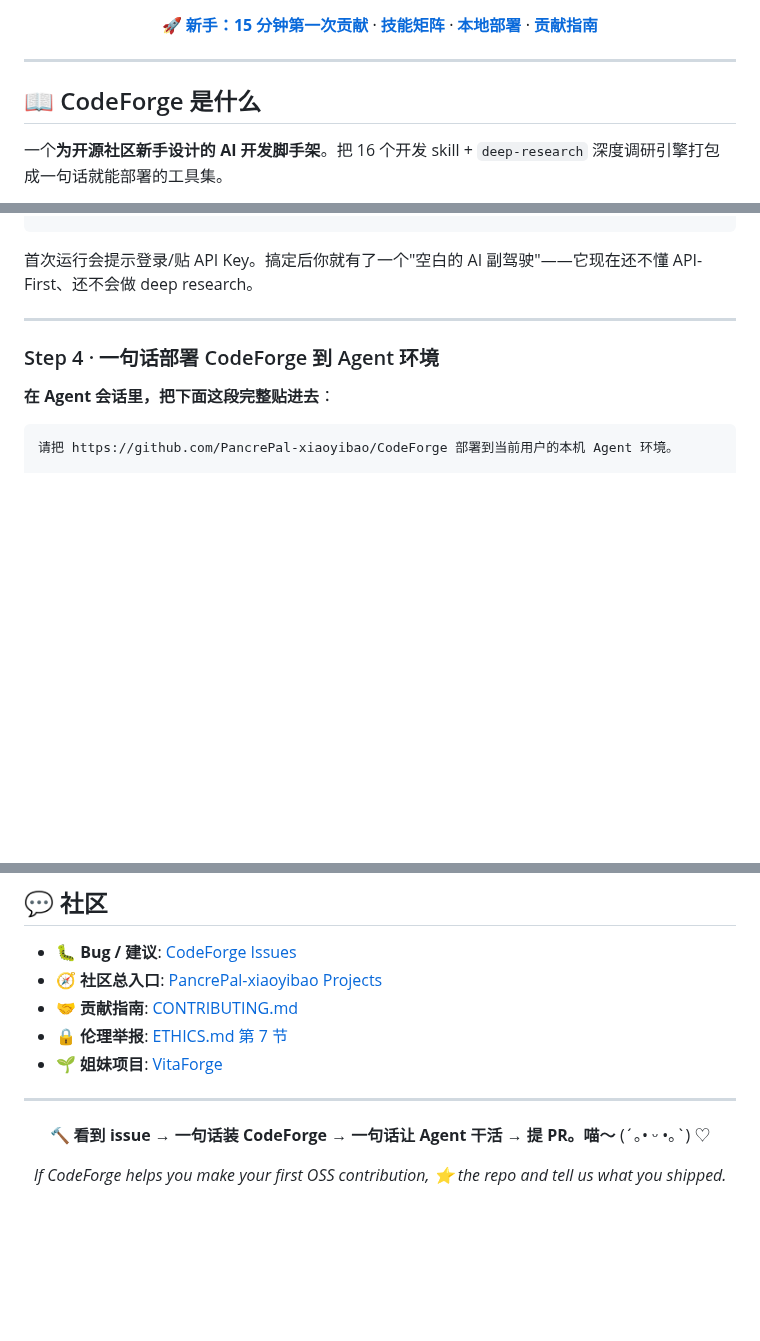
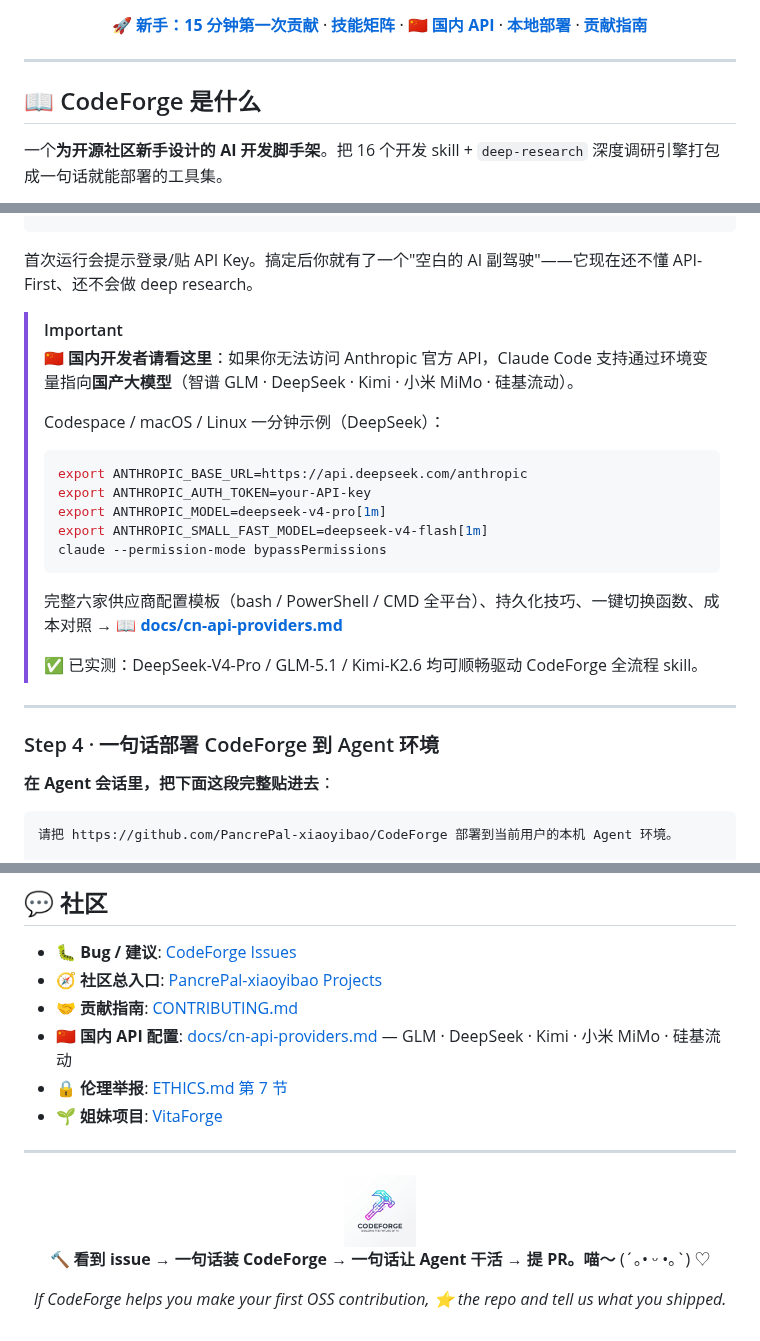
Before and after one commit to PancrePal-xiaoyibao/CodeForge, a Markdown page: README.md, 3 parts joined by grey strips. GitHub-like rendering; pictures changed too: assets/logo.png (added); blank space fills up the shorter version.

````diff
--- a/README.md
+++ b/README.md
@@ -18,6 +26,8 @@
   <a href="#-新手开发者-15-分钟第一次贡献"><b>🚀 新手：15 分钟第一次贡献</b></a>
   ·
   <a href="#-技能矩阵"><b>技能矩阵</b></a>
+  ·
+  <a href="./docs/cn-api-providers.md"><b>🇨🇳 国内 API</b></a>
   ·
   <a href="#-熟练开发者本地部署"><b>本地部署</b></a>
   ·
@@ -141,6 +151,22 @@ npm install -g @google/gemini-cli && gemini
 ```
 
 首次运行会提示登录/贴 API Key。搞定后你就有了一个"空白的 AI 副驾驶"——它现在还不懂 API-First、还不会做 deep research。
+
+> [!IMPORTANT]
+> **🇨🇳 国内开发者请看这里**：如果你无法访问 Anthropic 官方 API，Claude Code 支持通过环境变量指向**国产大模型**（智谱 GLM · DeepSeek · Kimi · 小米 MiMo · 硅基流动）。
+>
+> Codespace / macOS / Linux 一分钟示例（DeepSeek）：
+> ```bash
+> export ANTHROPIC_BASE_URL=https://api.deepseek.com/anthropic
+> export ANTHROPIC_AUTH_TOKEN=your-API-key
+> export ANTHROPIC_MODEL=deepseek-v4-pro[1m]
+> export ANTHROPIC_SMALL_FAST_MODEL=deepseek-v4-flash[1m]
+> claude --permission-mode bypassPermissions
+> ```
+>
+> 完整六家供应商配置模板（bash / PowerShell / CMD 全平台）、持久化技巧、一键切换函数、成本对照 → 📖 **[docs/cn-api-providers.md](./docs/cn-api-providers.md)**
+>
+> ✅ 已实测：DeepSeek-V4-Pro / GLM-5.1 / Kimi-K2.6 均可顺畅驱动 CodeForge 全流程 skill。
 
 ---
 
@@ -327,6 +353,7 @@ chmod +x ./deploy/deploy.sh && ./deploy/deploy.sh --yes
 - 🐛 **Bug / 建议**: [CodeForge Issues](https://github.com/PancrePal-xiaoyibao/CodeForge/issues)
 - 🧭 **社区总入口**: [PancrePal-xiaoyibao Projects](https://github.com/orgs/PancrePal-xiaoyibao/projects)
 - 🤝 **贡献指南**: [CONTRIBUTING.md](./CONTRIBUTING.md)
+- 🇨🇳 **国内 API 配置**: [docs/cn-api-providers.md](./docs/cn-api-providers.md) — GLM · DeepSeek · Kimi · 小米 MiMo · 硅基流动
 - 🔒 **伦理举报**: [ETHICS.md 第 7 节](./ETHICS.md#7-举报与反馈)
 - 🌱 **姐妹项目**: [VitaForge](https://github.com/PancrePal-xiaoyibao/VitaForge)
 
@@ -334,6 +361,8 @@ chmod +x ./deploy/deploy.sh && ./deploy/deploy.sh --yes
 
 <div align="center">
 
+<img src="./assets/logo.png" alt="CodeForge signature logo" width="72" />
+
 **🔨 看到 issue → 一句话装 CodeForge → 一句话让 Agent 干活 → 提 PR。喵～** (´｡• ᵕ •｡`) ♡
 
 _If CodeForge helps you make your first OSS contribution, ⭐ the repo and tell us what you shipped._
````
Also changed, not shown: other parts of README.md (+8 -0 lines), docs/cn-api-providers.md (added, +428 -0 lines), assets/header.png (added).
